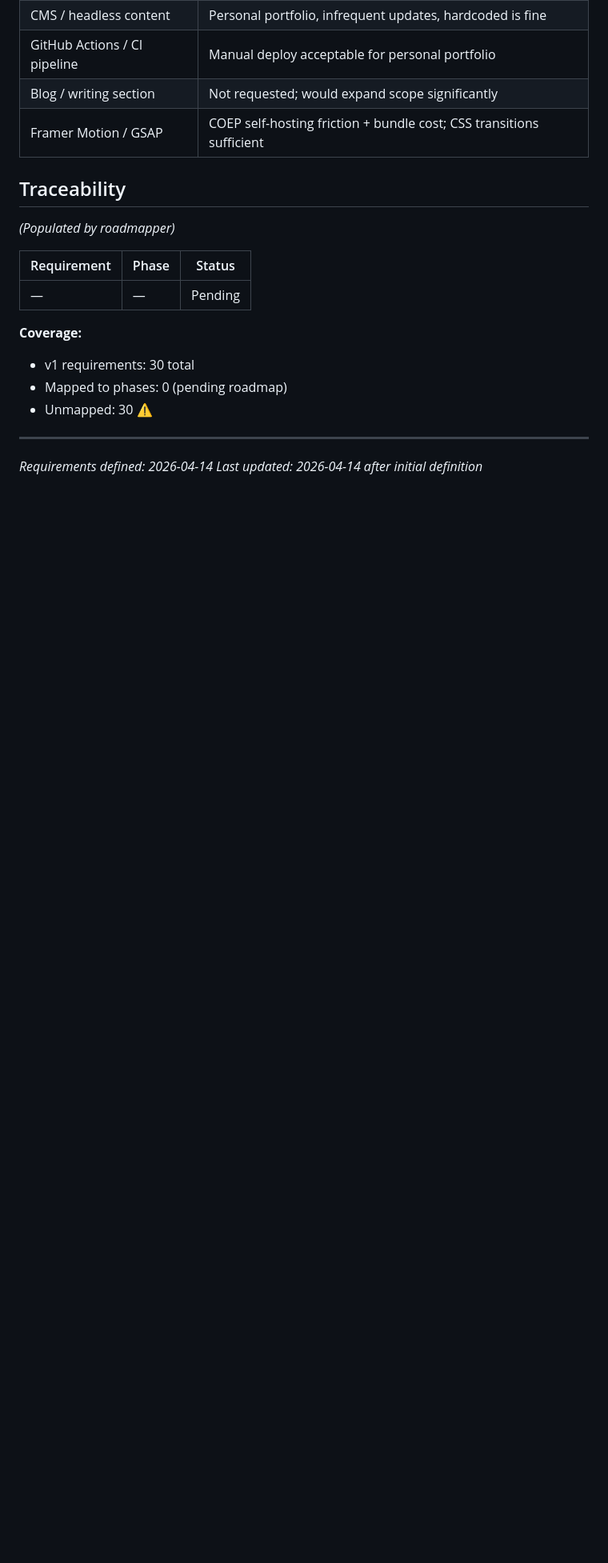
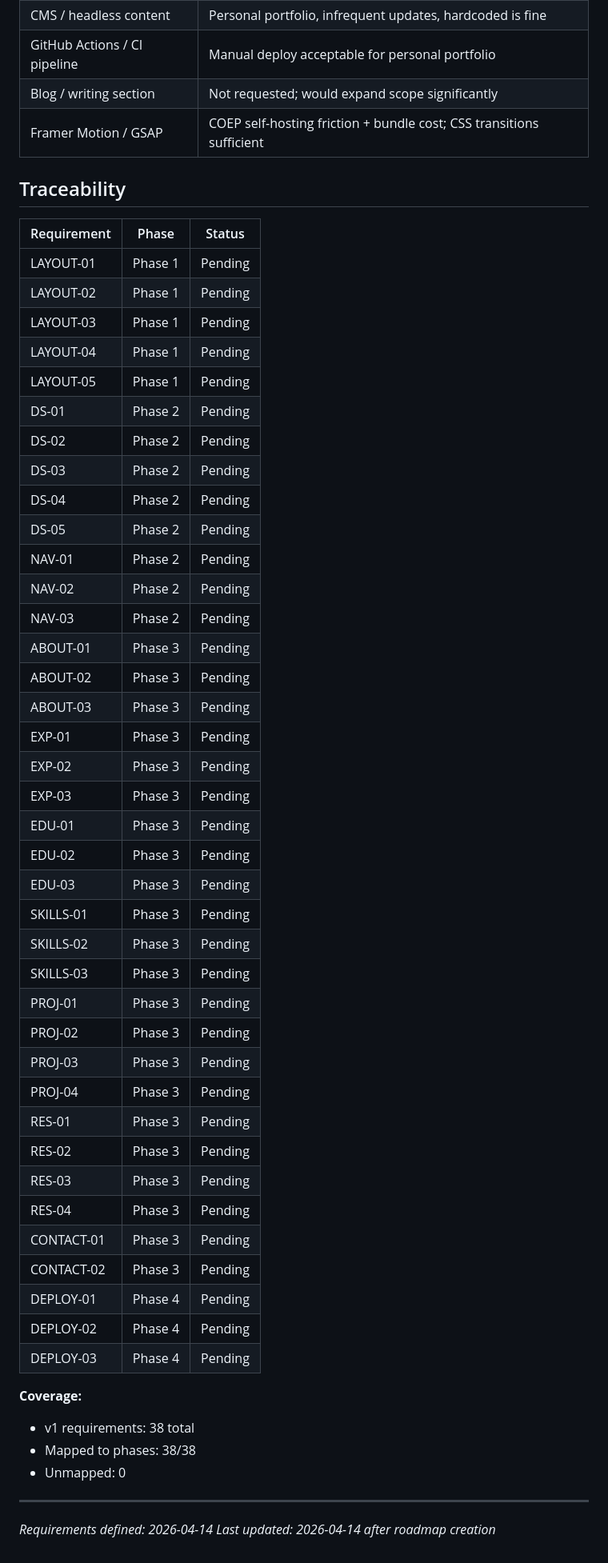
Before and after one commit to yalisommer/portfolio-v6, a Markdown page: .planning/REQUIREMENTS.md, the part around the change. Shown at 80% size. Drawn GitHub-style; blank space fills up the shorter version.

Commit message:
docs: create roadmap (4 phases)
Co-Authored-By: Claude Sonnet 4.6 <noreply@anthropic.com>

```diff
--- a/.planning/REQUIREMENTS.md
+++ b/.planning/REQUIREMENTS.md
@@ -111,17 +111,52 @@
 
 ## Traceability
 
-*(Populated by roadmapper)*
-
 | Requirement | Phase | Status |
 |-------------|-------|--------|
-| — | — | Pending |
+| LAYOUT-01 | Phase 1 | Pending |
+| LAYOUT-02 | Phase 1 | Pending |
+| LAYOUT-03 | Phase 1 | Pending |
+| LAYOUT-04 | Phase 1 | Pending |
+| LAYOUT-05 | Phase 1 | Pending |
+| DS-01 | Phase 2 | Pending |
+| DS-02 | Phase 2 | Pending |
+| DS-03 | Phase 2 | Pending |
+| DS-04 | Phase 2 | Pending |
+| DS-05 | Phase 2 | Pending |
+| NAV-01 | Phase 2 | Pending |
+| NAV-02 | Phase 2 | Pending |
+| NAV-03 | Phase 2 | Pending |
+| ABOUT-01 | Phase 3 | Pending |
+| ABOUT-02 | Phase 3 | Pending |
+| ABOUT-03 | Phase 3 | Pending |
+| EXP-01 | Phase 3 | Pending |
+| EXP-02 | Phase 3 | Pending |
+| EXP-03 | Phase 3 | Pending |
+| EDU-01 | Phase 3 | Pending |
+| EDU-02 | Phase 3 | Pending |
+| EDU-03 | Phase 3 | Pending |
+| SKILLS-01 | Phase 3 | Pending |
+| SKILLS-02 | Phase 3 | Pending |
+| SKILLS-03 | Phase 3 | Pending |
+| PROJ-01 | Phase 3 | Pending |
+| PROJ-02 | Phase 3 | Pending |
+| PROJ-03 | Phase 3 | Pending |
+| PROJ-04 | Phase 3 | Pending |
+| RES-01 | Phase 3 | Pending |
+| RES-02 | Phase 3 | Pending |
+| RES-03 | Phase 3 | Pending |
+| RES-04 | Phase 3 | Pending |
+| CONTACT-01 | Phase 3 | Pending |
+| CONTACT-02 | Phase 3 | Pending |
+| DEPLOY-01 | Phase 4 | Pending |
+| DEPLOY-02 | Phase 4 | Pending |
+| DEPLOY-03 | Phase 4 | Pending |
 
 **Coverage:**
-- v1 requirements: 30 total
-- Mapped to phases: 0 (pending roadmap)
-- Unmapped: 30 ⚠️
+- v1 requirements: 38 total
+- Mapped to phases: 38/38
+- Unmapped: 0
 
 ---
 *Requirements defined: 2026-04-14*
-*Last updated: 2026-04-14 after initial definition*
+*Last updated: 2026-04-14 after roadmap creation*
```
Also changed, not shown: .planning/ROADMAP.md (added, +82 -0 lines), .planning/STATE.md (added, +63 -0 lines).
